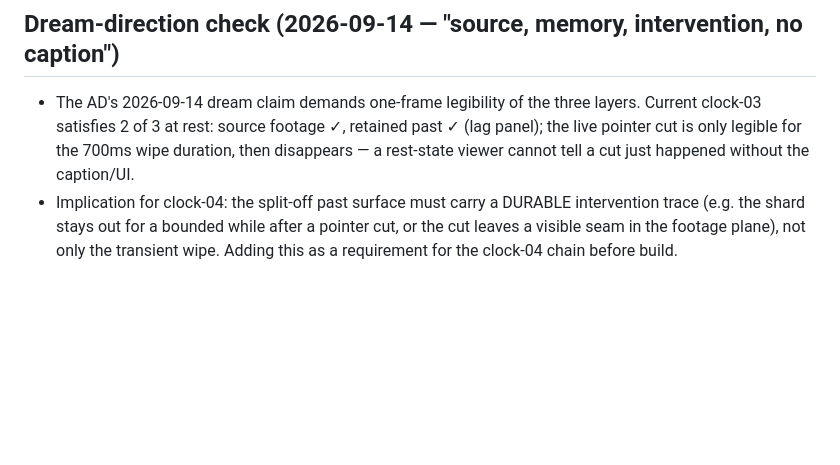
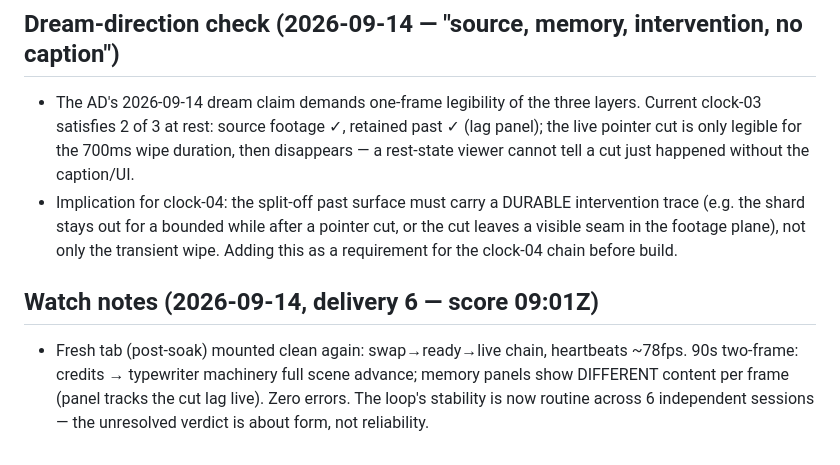
Before and after one commit to joelhooks/expanded-cinema, a Markdown page: critiques/clock-03.md, the part around the change. Drawn GitHub-style; blank space fills up the shorter version.

Commit message:
critique: clock-03 delivery-6 watch — scene advance + live lag across fresh tab; reliability routine, form unresolved

```diff
--- a/critiques/clock-03.md
+++ b/critiques/clock-03.md
@@ -113,3 +113,8 @@ the subtraction test by deleting the right-hand panel entirely.
   while after a pointer cut, or the cut leaves a visible seam in the
   footage plane), not only the transient wipe. Adding this as a
   requirement for the clock-04 chain before build.
+
+## Watch notes (2026-09-14, delivery 6 — score 09:01Z)
+- Fresh tab (post-soak) mounted clean again: swap→ready→live chain, heartbeats ~78fps. 90s two-frame: credits → typewriter
+  machinery full scene advance; memory panels show DIFFERENT content per frame (panel tracks the cut lag live). Zero errors.
+  The loop's stability is now routine across 6 independent sessions — the unresolved verdict is about form, not reliability.
```
